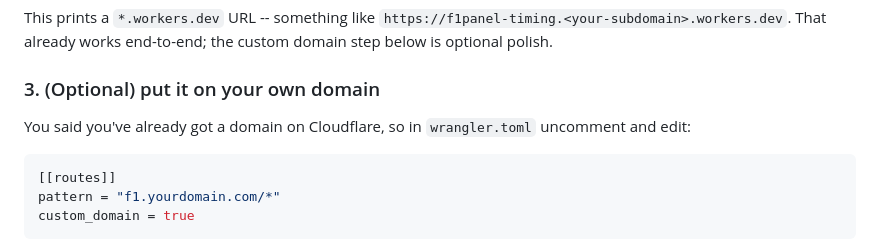
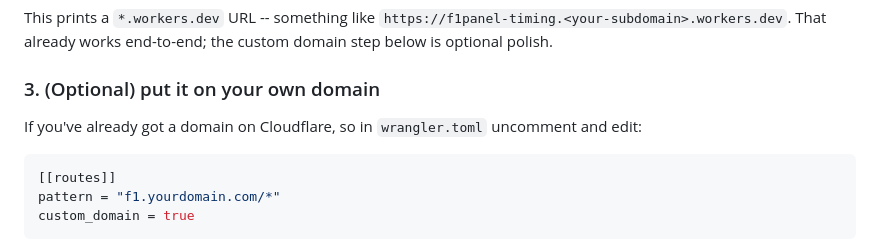
Before and after one commit to El-Castellano/poor-mans-pitwall, a Markdown page: cf-worker/README.md, the part around the change. Drawn GitHub-style.

````diff
--- a/cf-worker/README.md
+++ b/cf-worker/README.md
@@ -42,7 +42,7 @@ end-to-end; the custom domain step below is optional polish.
 
 ### 3. (Optional) put it on your own domain
 
-You said you've already got a domain on Cloudflare, so in
+If you've already got a domain on Cloudflare, so in
 `wrangler.toml` uncomment and edit:
 
 ```toml
````
